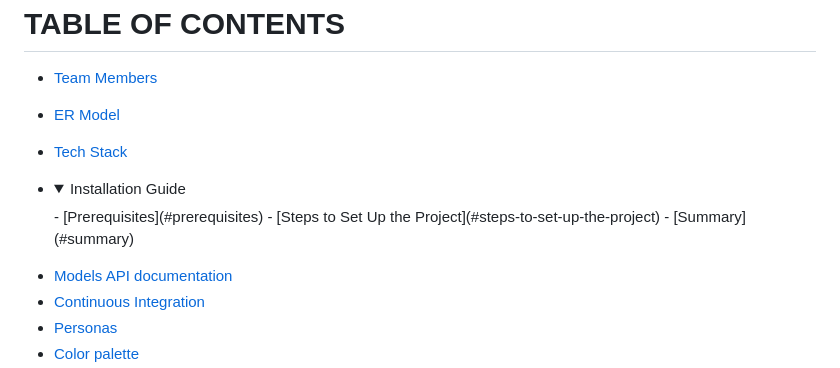
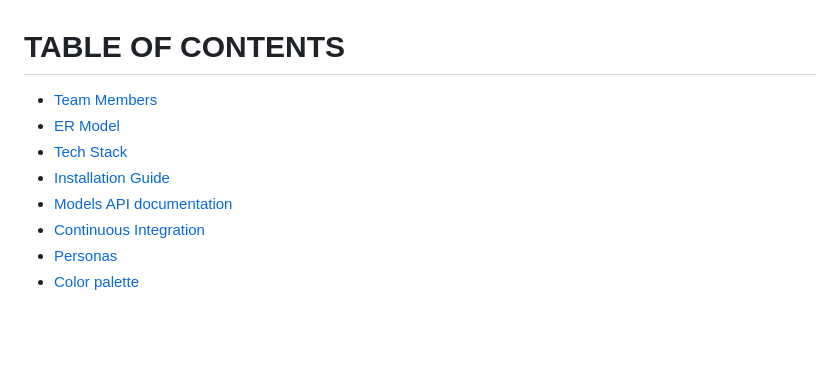
Before and after one commit to vickihi/cellaret-new, a Markdown page: README.md, the part around the change. Rendered like a GitHub page; folded sections open; blank space fills up the shorter version.

Commit message:
Update Installation Guide section in README
Removed the details section for the Installation Guide and added a direct link.

```diff
--- a/README.md
+++ b/README.md
@@ -5,14 +5,7 @@ Cellaret is a bilingual web application that helps users manage their beverage c
 - [Team Members](#team-members)
 - [ER Model](https://app.diagrams.net/#G1uI5tPZXW0piwWYsHi4QuV0FyxZVa4p_w#%7B%22pageId%22%3A%22A44Uredbnt4s9DRfil-q%22%7D)
 - [Tech Stack](#tech-stack)
-
-- <details>
-  <summary>Installation Guide</summary>
-  - [Prerequisites](#prerequisites)
-  - [Steps to Set Up the Project](#steps-to-set-up-the-project)
-  - [Summary](#summary)
-</details>
-
+- [Installation Guide](#installation-guide)
 - [Models API documentation](https://docs.google.com/document/d/1QUqMycmabYId3sL8fyMwKQ5-qFpc2TMJUuoC3NFHl4A/edit?tab=t.0#heading=h.sd0q0penlayf)
 - [Continuous Integration](#continuous-integration)
 - [Personas]()
```
